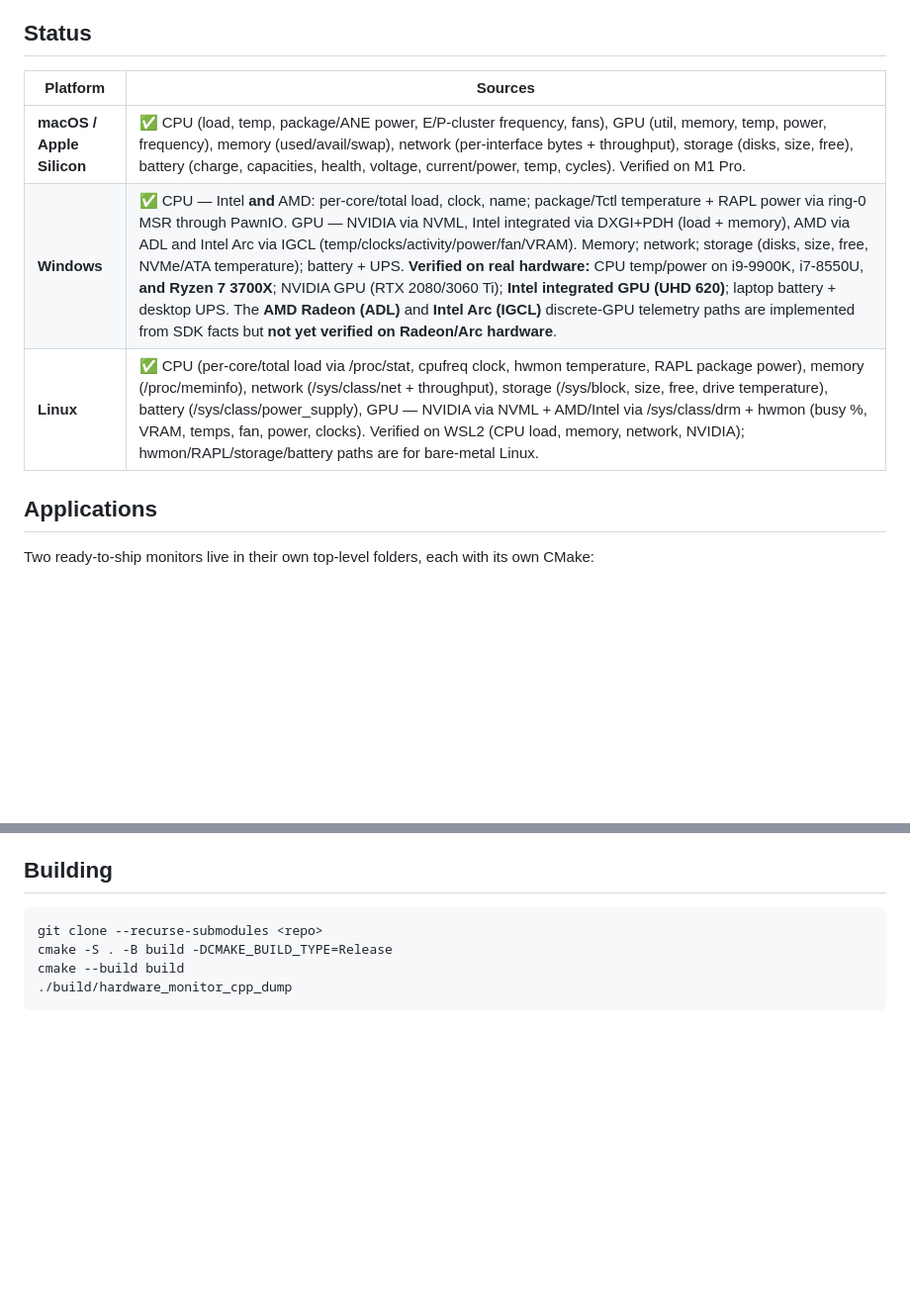
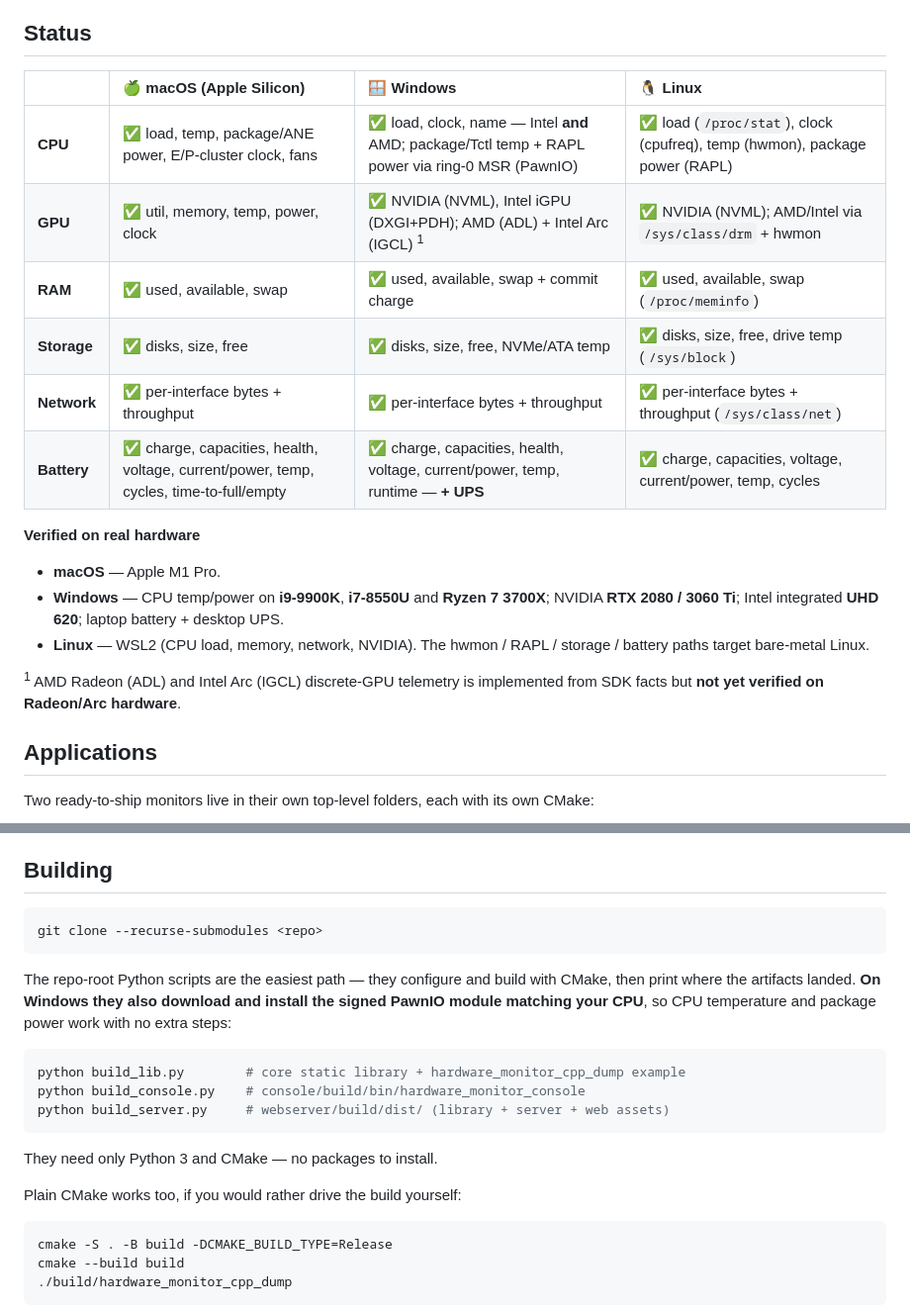
Before and after one commit to simfeo/HardwareMonitorCpp, a Markdown page: README.md, 2 parts joined by grey strips. Shown at 99% size. GitHub-like rendering; blank space fills up the shorter version.

Commit message:
Readme.md still tweaking

````diff
--- a/README.md
+++ b/README.md
@@ -74,11 +74,25 @@ branches on device type, which is the point of the flat model.
 
 ## Status
 
-| Platform | Sources |
-| --- | --- |
-| **macOS / Apple Silicon** | ✅ CPU (load, temp, package/ANE power, E/P-cluster frequency, fans), GPU (util, memory, temp, power, frequency), memory (used/avail/swap), network (per-interface bytes + throughput), storage (disks, size, free), battery (charge, capacities, health, voltage, current/power, temp, cycles). Verified on M1 Pro. |
-| **Windows** | ✅ CPU — Intel **and** AMD: per-core/total load, clock, name; package/Tctl temperature + RAPL power via ring-0 MSR through PawnIO. GPU — NVIDIA via NVML, Intel integrated via DXGI+PDH (load + memory), AMD via ADL and Intel Arc via IGCL (temp/clocks/activity/power/fan/VRAM). Memory; network; storage (disks, size, free, NVMe/ATA temperature); battery + UPS. **Verified on real hardware:** CPU temp/power on i9-9900K, i7-8550U, **and Ryzen 7 3700X**; NVIDIA GPU (RTX 2080/3060 Ti); **Intel integrated GPU (UHD 620)**; laptop battery + desktop UPS. The **AMD Radeon (ADL)** and **Intel Arc (IGCL)** discrete-GPU telemetry paths are implemented from SDK facts but **not yet verified on Radeon/Arc hardware**. |
-| **Linux** | ✅ CPU (per-core/total load via /proc/stat, cpufreq clock, hwmon temperature, RAPL package power), memory (/proc/meminfo), network (/sys/class/net + throughput), storage (/sys/block, size, free, drive temperature), battery (/sys/class/power_supply), GPU — NVIDIA via NVML + AMD/Intel via /sys/class/drm + hwmon (busy %, VRAM, temps, fan, power, clocks). Verified on WSL2 (CPU load, memory, network, NVIDIA); hwmon/RAPL/storage/battery paths are for bare-metal Linux. |
+| | 🍏 **macOS** (Apple Silicon) | 🪟 **Windows** | 🐧 **Linux** |
+| :--- | :--- | :--- | :--- |
+| **CPU** | ✅ load, temp, package/ANE power, E/P-cluster clock, fans | ✅ load, clock, name — Intel **and** AMD; package/Tctl temp + RAPL power via ring-0 MSR (PawnIO) | ✅ load (`/proc/stat`), clock (cpufreq), temp (hwmon), package power (RAPL) |
+| **GPU** | ✅ util, memory, temp, power, clock | ✅ NVIDIA (NVML), Intel iGPU (DXGI+PDH); AMD (ADL) + Intel Arc (IGCL) <sup>1</sup> | ✅ NVIDIA (NVML); AMD/Intel via `/sys/class/drm` + hwmon |
+| **RAM** | ✅ used, available, swap | ✅ used, available, swap + commit charge | ✅ used, available, swap (`/proc/meminfo`) |
+| **Storage** | ✅ disks, size, free | ✅ disks, size, free, NVMe/ATA temp | ✅ disks, size, free, drive temp (`/sys/block`) |
+| **Network** | ✅ per-interface bytes + throughput | ✅ per-interface bytes + throughput | ✅ per-interface bytes + throughput (`/sys/class/net`) |
+| **Battery** | ✅ charge, capacities, health, voltage, current/power, temp, cycles, time-to-full/empty | ✅ charge, capacities, health, voltage, current/power, temp, runtime — **+ UPS** | ✅ charge, capacities, voltage, current/power, temp, cycles |
+
+**Verified on real hardware**
+
+- **macOS** — Apple M1 Pro.
+- **Windows** — CPU temp/power on **i9-9900K**, **i7-8550U** and **Ryzen 7 3700X**; NVIDIA
+  **RTX 2080 / 3060 Ti**; Intel integrated **UHD 620**; laptop battery + desktop UPS.
+- **Linux** — WSL2 (CPU load, memory, network, NVIDIA). The hwmon / RAPL / storage / battery
+  paths target bare-metal Linux.
+
+<sup>1</sup> AMD Radeon (ADL) and Intel Arc (IGCL) discrete-GPU telemetry is implemented from SDK
+facts but **not yet verified on Radeon/Arc hardware**.
 
 ## Applications
 
@@ -113,6 +127,23 @@ package power additionally need administrator/root (and PawnIO on Windows).
 
 ```sh
 git clone --recurse-submodules <repo>
+```
+
+The repo-root Python scripts are the easiest path — they configure and build with CMake, then
+print where the artifacts landed. **On Windows they also download and install the signed PawnIO
+module matching your CPU**, so CPU temperature and package power work with no extra steps:
+
+```sh
+python build_lib.py        # core static library + hardware_monitor_cpp_dump example
+python build_console.py    # console/build/bin/hardware_monitor_console
+python build_server.py     # webserver/build/dist/ (library + server + web assets)
+```
+
+They need only Python 3 and CMake — no packages to install.
+
+Plain CMake works too, if you would rather drive the build yourself:
+
+```sh
 cmake -S . -B build -DCMAKE_BUILD_TYPE=Release
 cmake --build build
 ./build/hardware_monitor_cpp_dump
````
